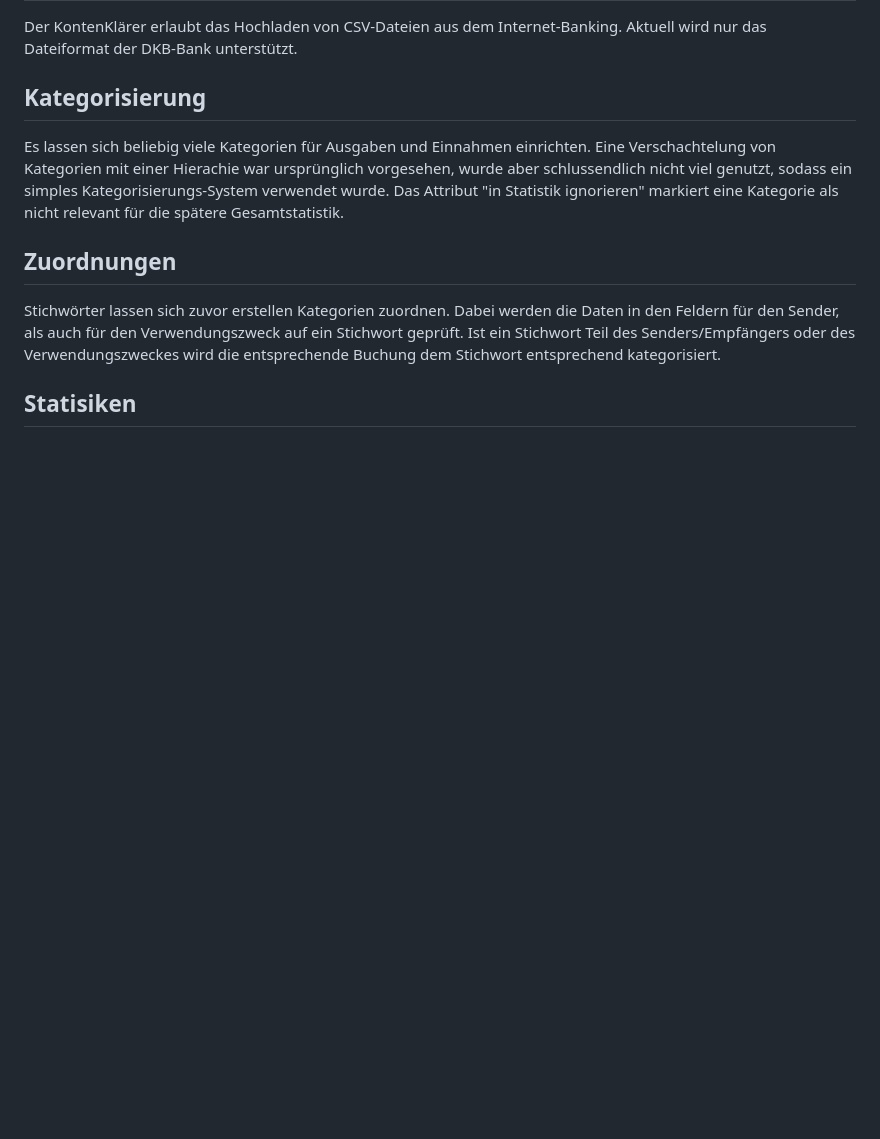
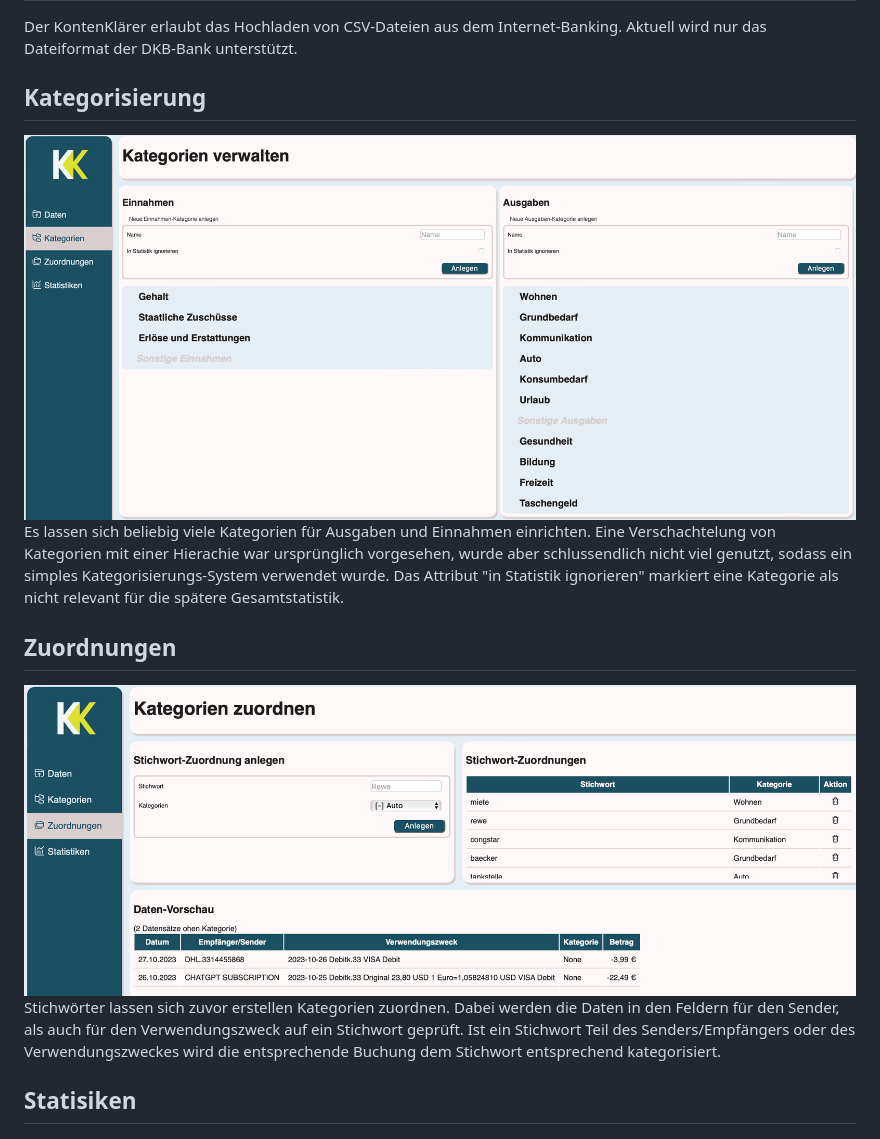
Before and after one commit to codingBeanie/KontenKlaerer, a Markdown page: readme.md, the part around the change. GitHub-like rendering; pictures changed too: screenshots/screenshot2.png (added), screenshots/screenshot3.png (added); blank space fills up the shorter version.

```diff
--- a/readme.md
+++ b/readme.md
@@ -23,9 +23,11 @@ Grunsätzlich handelt es sich bei dem KontenKläerer in der aktuellen Version um
 Der KontenKlärer erlaubt das Hochladen von CSV-Dateien aus dem Internet-Banking. Aktuell wird nur das Dateiformat der DKB-Bank unterstützt.
 
 ## Kategorisierung
+![screenshot](screenshots/screenshot2.png)
 Es lassen sich beliebig viele Kategorien für Ausgaben und Einnahmen einrichten. Eine Verschachtelung von Kategorien mit einer Hierachie war ursprünglich vorgesehen, wurde aber schlussendlich nicht viel genutzt, sodass ein simples Kategorisierungs-System verwendet wurde. Das Attribut "in Statistik ignorieren" markiert eine Kategorie als nicht relevant für die spätere Gesamtstatistik.
 
 ## Zuordnungen
+![screenshot](screenshots/screenshot3.png)
 Stichwörter lassen sich zuvor erstellen Kategorien zuordnen. Dabei werden die Daten in den Feldern für den Sender, als auch für den Verwendungszweck auf ein Stichwort geprüft. Ist ein Stichwort Teil des Senders/Empfängers oder des Verwendungszweckes wird die entsprechende Buchung dem Stichwort entsprechend kategorisiert.
 
 ## Statisiken
```
